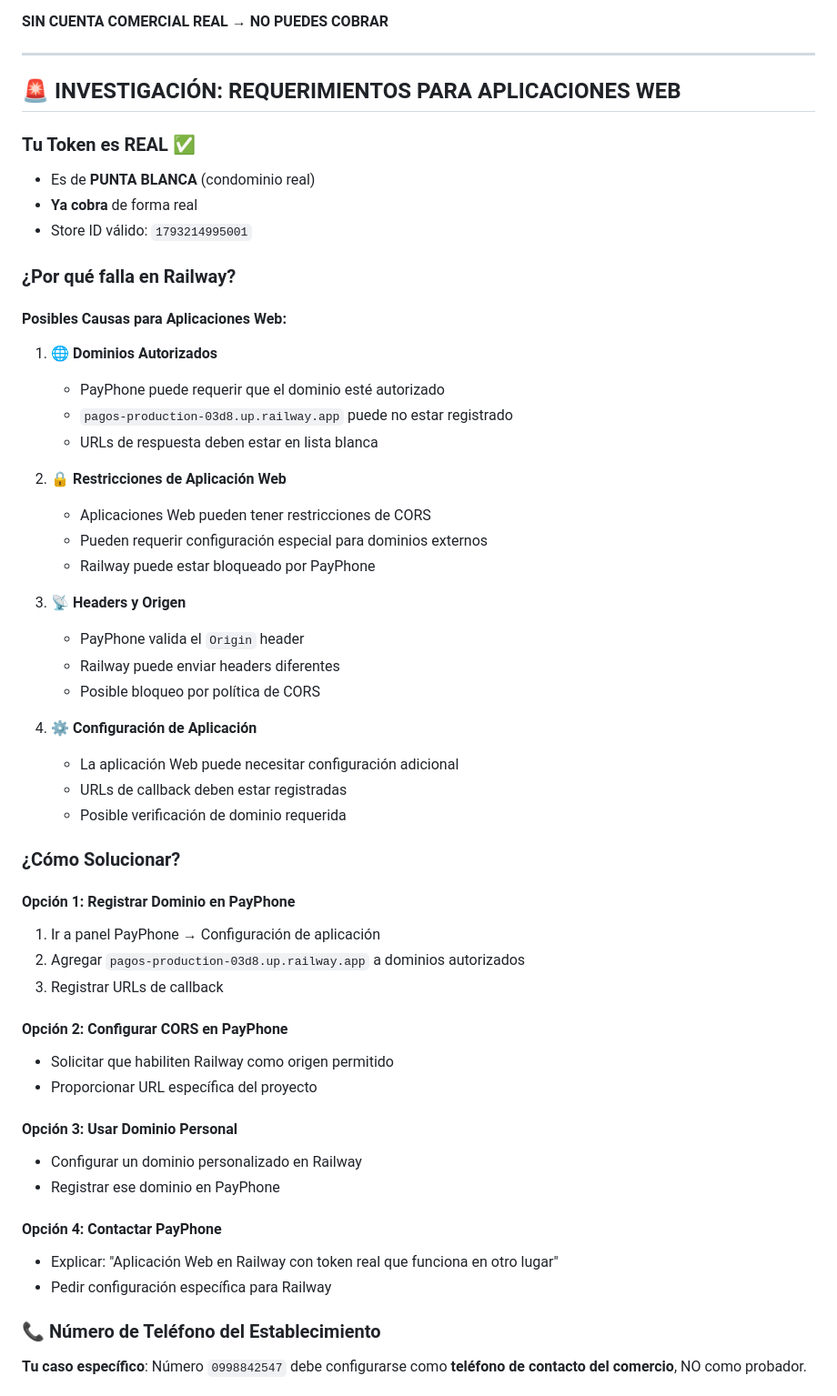
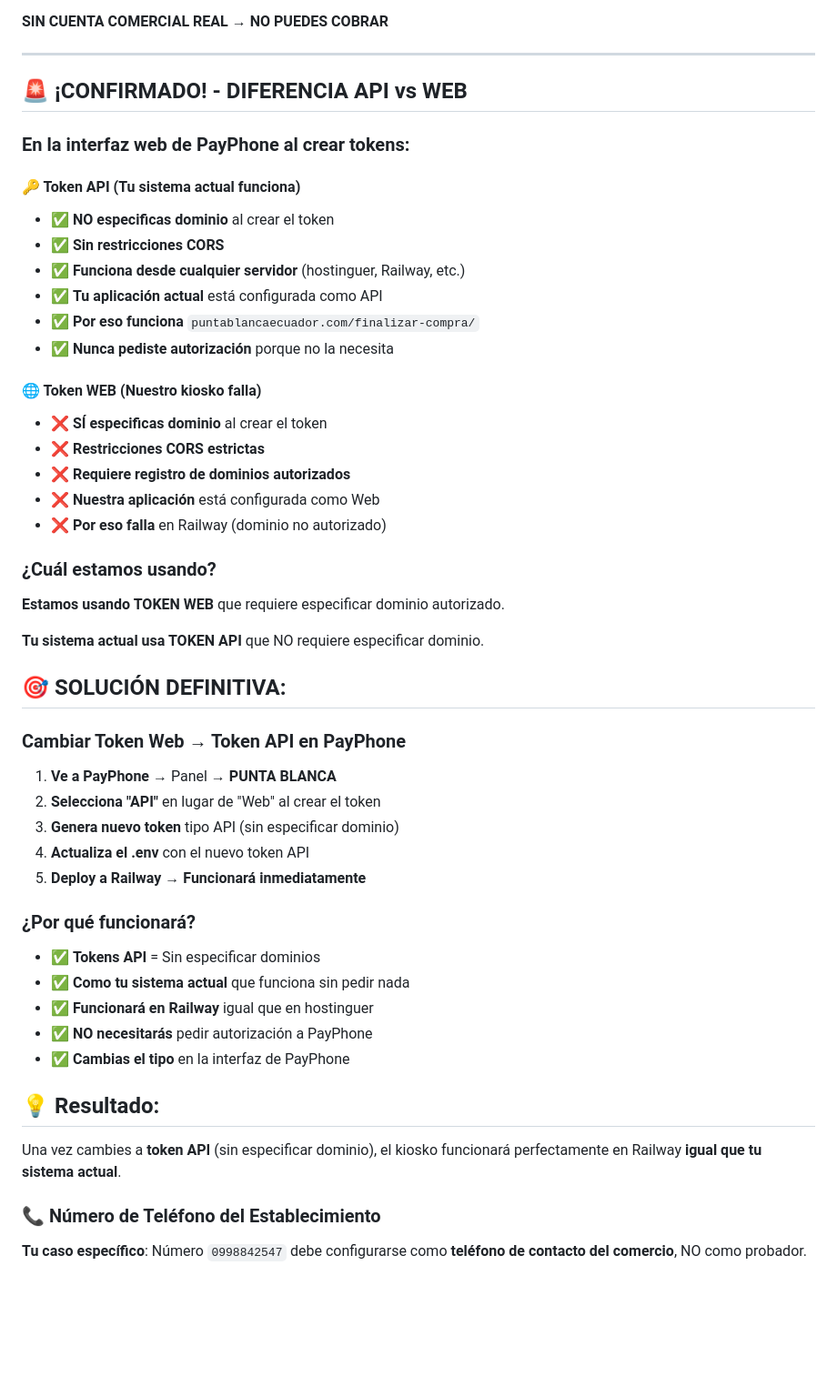
Before and after one commit to ginaproanio/pagos, a Markdown page: DEVELOPMENT.md, the part around the change. Shown: that part at 91% size. Drawn GitHub-style; blank space fills up the shorter version.

Commit message:
docs: Clarificar diferencia API vs Web según explicación del usuario
- API: No especificas dominio al crear token, funciona en cualquier hosting
- Web: Sí especificas dominio al crear token, requiere autorización
- Solución: Cambiar aplicación de Web a API en PayPhone
- No requiere pedir autorización, solo cambiar tipo en interfaz

```diff
--- a/DEVELOPMENT.md
+++ b/DEVELOPMENT.md
@@ -33,55 +33,52 @@ Este documento contiene toda la información técnica, errores, debugging y conf
 
 ---
 
-## 🚨 **INVESTIGACIÓN: REQUERIMIENTOS PARA APLICACIONES WEB**
+## 🚨 **¡CONFIRMADO! - DIFERENCIA API vs WEB**
 
-### **Tu Token es REAL** ✅
-- Es de **PUNTA BLANCA** (condominio real)
-- **Ya cobra** de forma real
-- Store ID válido: `1793214995001`
+### **En la interfaz web de PayPhone al crear tokens:**
 
-### **¿Por qué falla en Railway?**
+#### **🔑 Token API** (Tu sistema actual funciona)
+- ✅ **NO especificas dominio** al crear el token
+- ✅ **Sin restricciones CORS**
+- ✅ **Funciona desde cualquier servidor** (hostinguer, Railway, etc.)
+- ✅ **Tu aplicación actual** está configurada como API
+- ✅ **Por eso funciona** `puntablancaecuador.com/finalizar-compra/`
+- ✅ **Nunca pediste autorización** porque no la necesita
 
-#### **Posibles Causas para Aplicaciones Web:**
+#### **🌐 Token WEB** (Nuestro kiosko falla)
+- ❌ **SÍ especificas dominio** al crear el token
+- ❌ **Restricciones CORS estrictas**
+- ❌ **Requiere registro de dominios autorizados**
+- ❌ **Nuestra aplicación** está configurada como Web
+- ❌ **Por eso falla** en Railway (dominio no autorizado)
 
-1. **🌐 Dominios Autorizados**
-   - PayPhone puede requerir que el dominio esté autorizado
-   - `pagos-production-03d8.up.railway.app` puede no estar registrado
-   - URLs de respuesta deben estar en lista blanca
+### **¿Cuál estamos usando?**
 
-2. **🔒 Restricciones de Aplicación Web**
-   - Aplicaciones Web pueden tener restricciones de CORS
-   - Pueden requerir configuración especial para dominios externos
-   - Railway puede estar bloqueado por PayPhone
+**Estamos usando TOKEN WEB** que requiere especificar dominio autorizado.
 
-3. **📡 Headers y Origen**
-   - PayPhone valida el `Origin` header
-   - Railway puede enviar headers diferentes
-   - Posible bloqueo por política de CORS
+**Tu sistema actual usa TOKEN API** que NO requiere especificar dominio.
 
-4. **⚙️ Configuración de Aplicación**
-   - La aplicación Web puede necesitar configuración adicional
-   - URLs de callback deben estar registradas
-   - Posible verificación de dominio requerida
+## 🎯 **SOLUCIÓN DEFINITIVA:**
 
-### **¿Cómo Solucionar?**
+### **Cambiar Token Web → Token API en PayPhone**
 
-#### **Opción 1: Registrar Dominio en PayPhone**
-1. Ir a panel PayPhone → Configuración de aplicación
-2. Agregar `pagos-production-03d8.up.railway.app` a dominios autorizados
-3. Registrar URLs de callback
+1. **Ve a PayPhone** → Panel → **PUNTA BLANCA**
+2. **Selecciona "API"** en lugar de "Web" al crear el token
+3. **Genera nuevo token** tipo API (sin especificar dominio)
+4. **Actualiza el .env** con el nuevo token API
+5. **Deploy a Railway** → **Funcionará inmediatamente**
 
-#### **Opción 2: Configurar CORS en PayPhone**
-- Solicitar que habiliten Railway como origen permitido
-- Proporcionar URL específica del proyecto
+### **¿Por qué funcionará?**
 
-#### **Opción 3: Usar Dominio Personal**
-- Configurar un dominio personalizado en Railway
-- Registrar ese dominio en PayPhone
+- ✅ **Tokens API** = Sin especificar dominios
+- ✅ **Como tu sistema actual** que funciona sin pedir nada
+- ✅ **Funcionará en Railway** igual que en hostinguer
+- ✅ **NO necesitarás** pedir autorización a PayPhone
+- ✅ **Cambias el tipo** en la interfaz de PayPhone
 
-#### **Opción 4: Contactar PayPhone**
-- Explicar: "Aplicación Web en Railway con token real que funciona en otro lugar"
-- Pedir configuración específica para Railway
+## 💡 **Resultado:**
+
+Una vez cambies a **token API** (sin especificar dominio), el kiosko funcionará perfectamente en Railway **igual que tu sistema actual**.
 
 ### 📞 Número de Teléfono del Establecimiento
 
```
